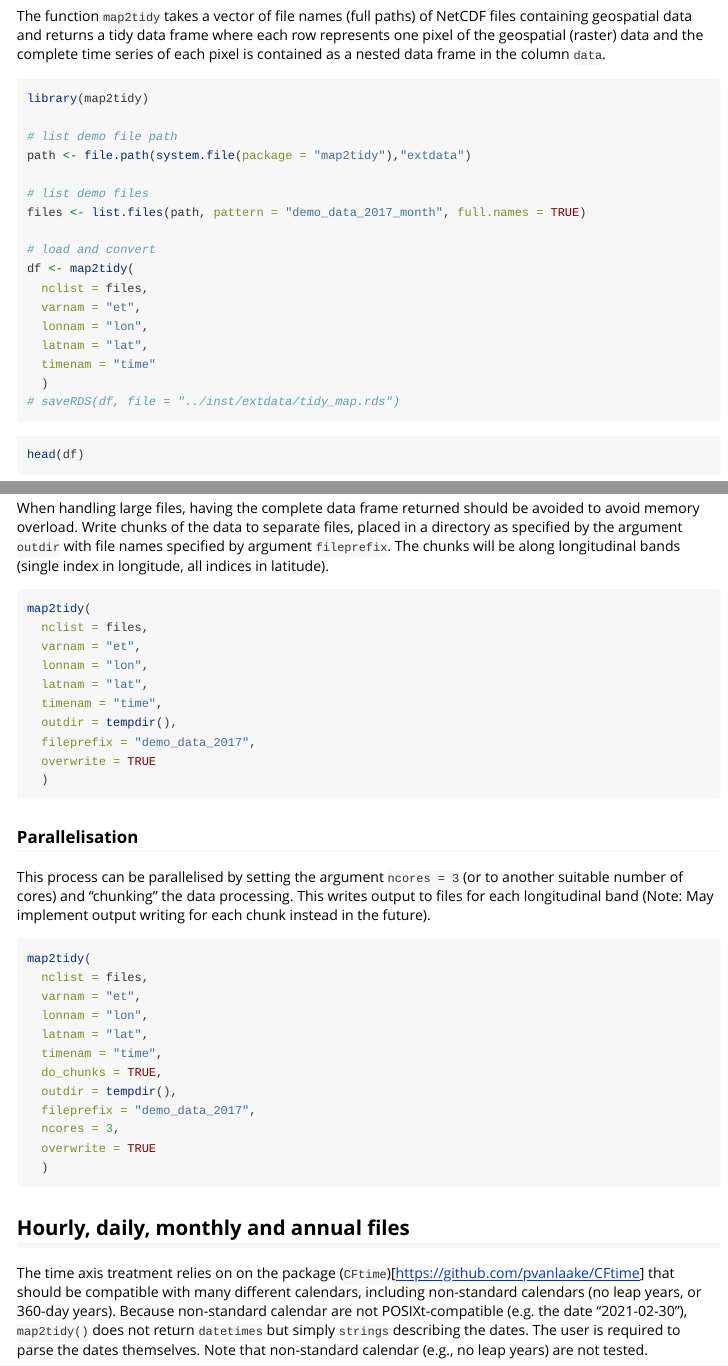
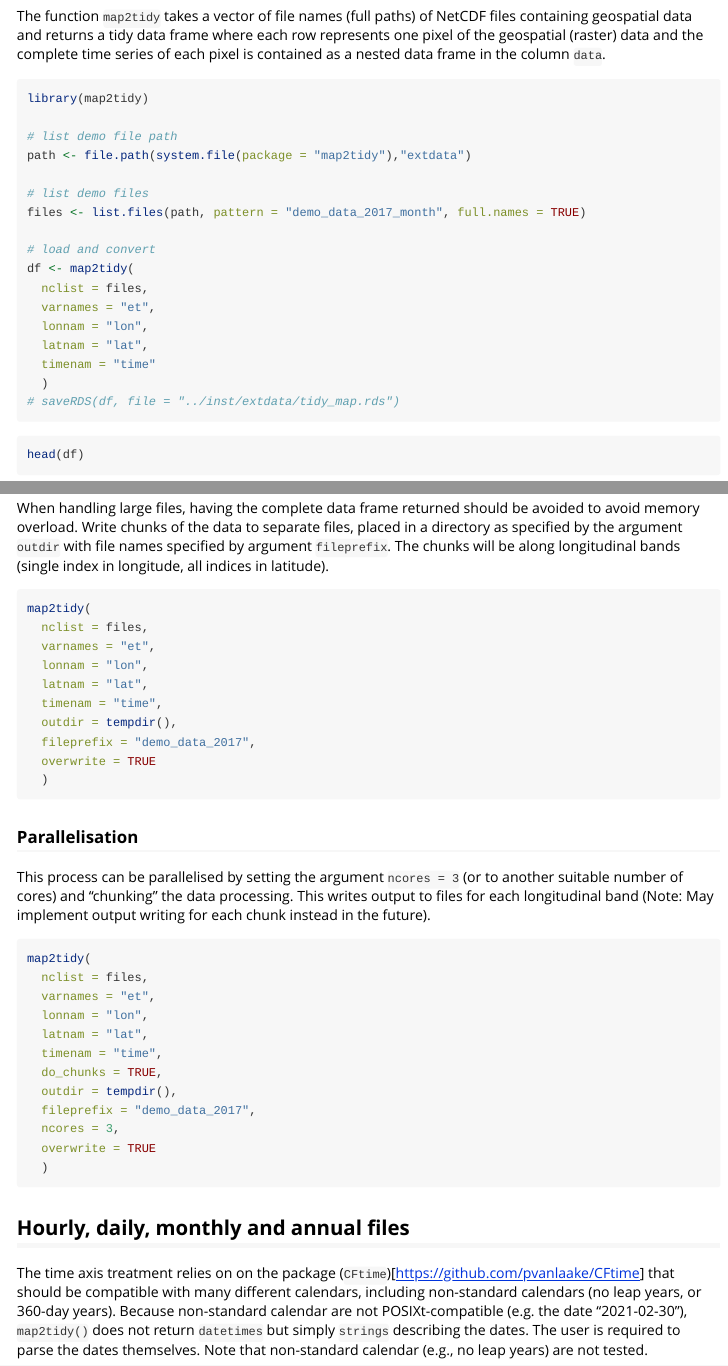
Before and after one commit to geco-bern/map2tidy, an R Markdown document (vignettes/map2tidy_example.Rmd): the page in a window 1100 px wide, from 530 px down, and a second part further down, joined at a grey line. Rendered offline with R 4.5, knitr and Pandoc, with nearby package versions.

Commit message:
Change varnam to varnames

````diff
--- a/vignettes/map2tidy_example.Rmd
+++ b/vignettes/map2tidy_example.Rmd
@@ -39,7 +39,7 @@ files <- list.files(path, pattern = "demo_data_2017_month", full.names = TRUE)
 # load and convert
 df <- map2tidy(
   nclist = files,
-  varnam = "et",
+  varnames = "et",
   lonnam = "lon",
   latnam = "lat",
   timenam = "time"
@@ -67,7 +67,7 @@ When handling large files, having the complete data frame returned should be avo
 ```{r eval = FALSE}
 map2tidy(
   nclist = files,
-  varnam = "et",
+  varnames = "et",
   lonnam = "lon",
   latnam = "lat",
   timenam = "time",
@@ -83,7 +83,7 @@ This process can be parallelised by setting the argument `ncores = 3` (or to ano
 ```{r eval = FALSE}
 map2tidy(
   nclist = files,
-  varnam = "et",
+  varnames = "et",
   lonnam = "lon",
   latnam = "lat",
   timenam = "time",
````
Also changed, not shown: R/map2tidy.R (+3 -3 lines), vignettes/parallel_computation.Rmd (+1 -1 lines), README.md, vignettes/map2tidy_example.Rmd (2 more changed lines), 1 other file.
